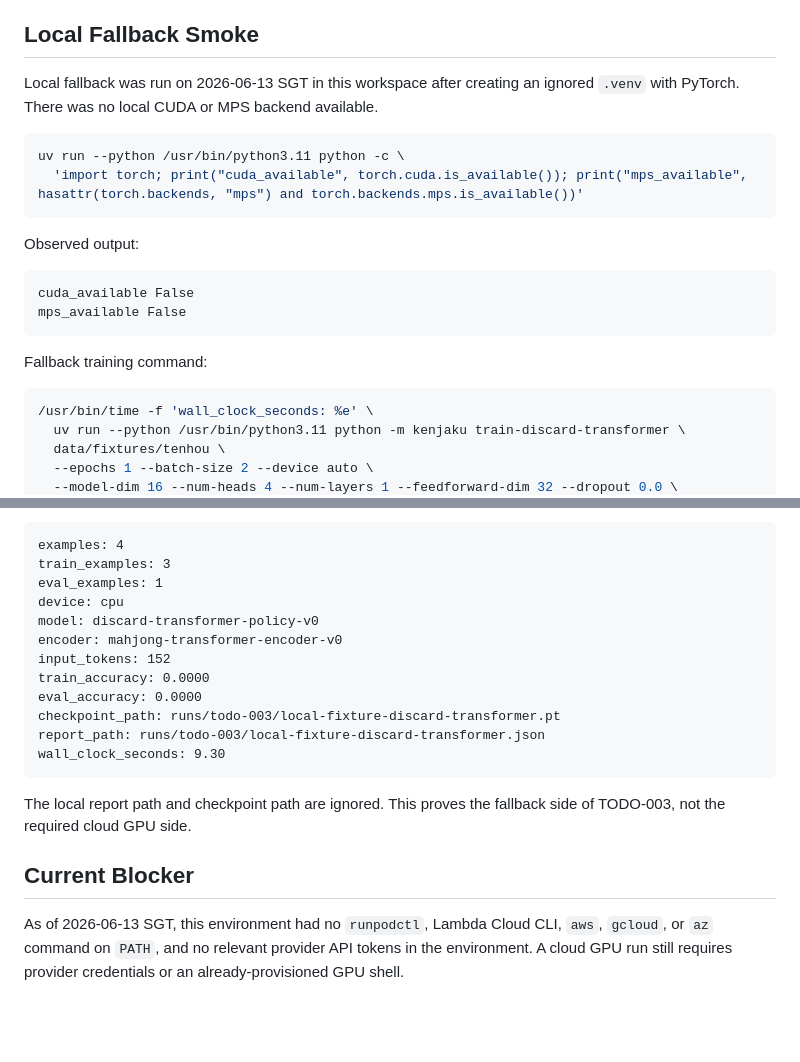
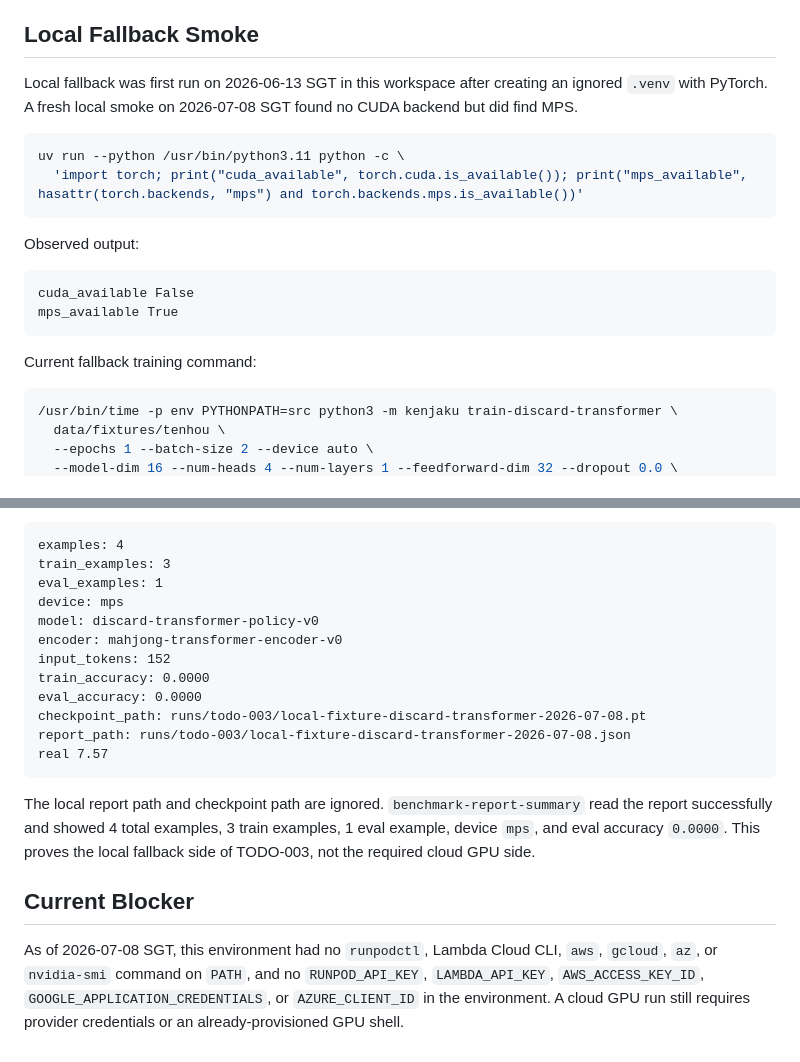
Before and after one commit to gongahkia/jomon, a Markdown page: docs/cloud-gpu-dry-run.md, 2 parts joined by grey strips. Drawn GitHub-style; blank space fills up the shorter version.

Commit message:
Refresh cloud GPU local fallback evidence

````diff
--- a/docs/cloud-gpu-dry-run.md
+++ b/docs/cloud-gpu-dry-run.md
@@ -34,8 +34,8 @@ machine and falls back locally.
 
 ## Local Fallback Smoke
 
-Local fallback was run on 2026-06-13 SGT in this workspace after creating an ignored `.venv` with
-PyTorch. There was no local CUDA or MPS backend available.
+Local fallback was first run on 2026-06-13 SGT in this workspace after creating an ignored `.venv`
+with PyTorch. A fresh local smoke on 2026-07-08 SGT found no CUDA backend but did find MPS.
 
 ```bash
 uv run --python /usr/bin/python3.11 python -c \
@@ -46,14 +46,13 @@ Observed output:
 
 ```text
 cuda_available False
-mps_available False
+mps_available True
 ```
 
-Fallback training command:
+Current fallback training command:
 
 ```bash
-/usr/bin/time -f 'wall_clock_seconds: %e' \
-  uv run --python /usr/bin/python3.11 python -m kenjaku train-discard-transformer \
+/usr/bin/time -p env PYTHONPATH=src python3 -m kenjaku train-discard-transformer \
   data/fixtures/tenhou \
   --epochs 1 --batch-size 2 --device auto \
   --model-dim 16 --num-heads 4 --num-layers 1 --feedforward-dim 32 --dropout 0.0 \
@@ -70,22 +69,25 @@ Observed output:
 examples: 4
 train_examples: 3
 eval_examples: 1
-device: cpu
+device: mps
 model: discard-transformer-policy-v0
 encoder: mahjong-transformer-encoder-v0
 input_tokens: 152
 train_accuracy: 0.0000
 eval_accuracy: 0.0000
-checkpoint_path: runs/todo-003/local-fixture-discard-transformer.pt
-report_path: runs/todo-003/local-fixture-discard-transformer.json
-wall_clock_seconds: 9.30
+checkpoint_path: runs/todo-003/local-fixture-discard-transformer-2026-07-08.pt
+report_path: runs/todo-003/local-fixture-discard-transformer-2026-07-08.json
+real 7.57
 ```
 
-The local report path and checkpoint path are ignored. This proves the fallback side of TODO-003,
-not the required cloud GPU side.
+The local report path and checkpoint path are ignored. `benchmark-report-summary` read the report
+successfully and showed 4 total examples, 3 train examples, 1 eval example, device `mps`, and
+eval accuracy `0.0000`. This proves the local fallback side of TODO-003, not the required cloud GPU
+side.
 
 ## Current Blocker
 
-As of 2026-06-13 SGT, this environment had no `runpodctl`, Lambda Cloud CLI, `aws`, `gcloud`, or
-`az` command on `PATH`, and no relevant provider API tokens in the environment. A cloud GPU run
-still requires provider credentials or an already-provisioned GPU shell.
+As of 2026-07-08 SGT, this environment had no `runpodctl`, Lambda Cloud CLI, `aws`, `gcloud`, `az`,
+or `nvidia-smi` command on `PATH`, and no `RUNPOD_API_KEY`, `LAMBDA_API_KEY`, `AWS_ACCESS_KEY_ID`,
+`GOOGLE_APPLICATION_CREDENTIALS`, or `AZURE_CLIENT_ID` in the environment. A cloud GPU run still
+requires provider credentials or an already-provisioned GPU shell.
````
Also changed, not shown: other parts of docs/cloud-gpu-dry-run.md (+5 -5 lines).
